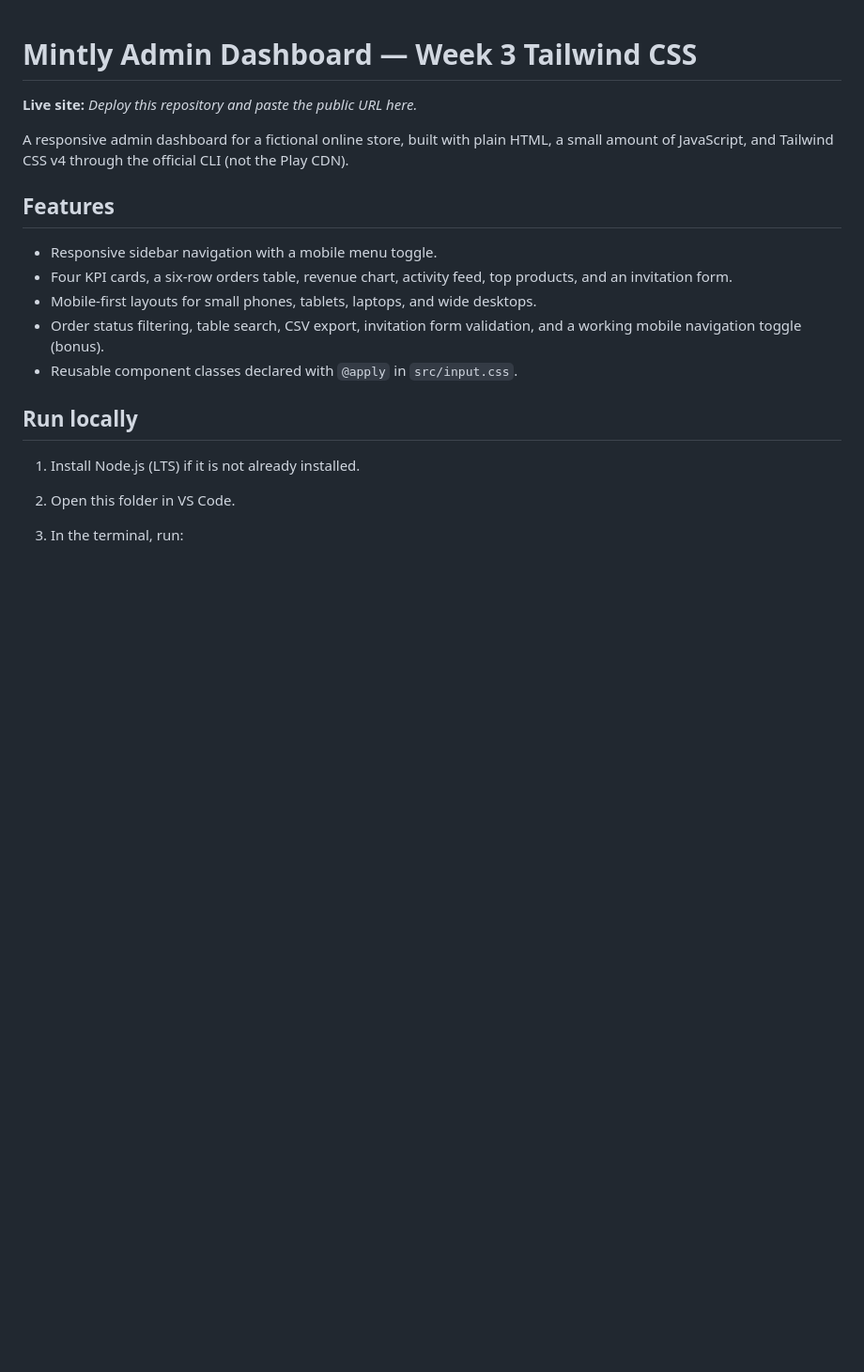
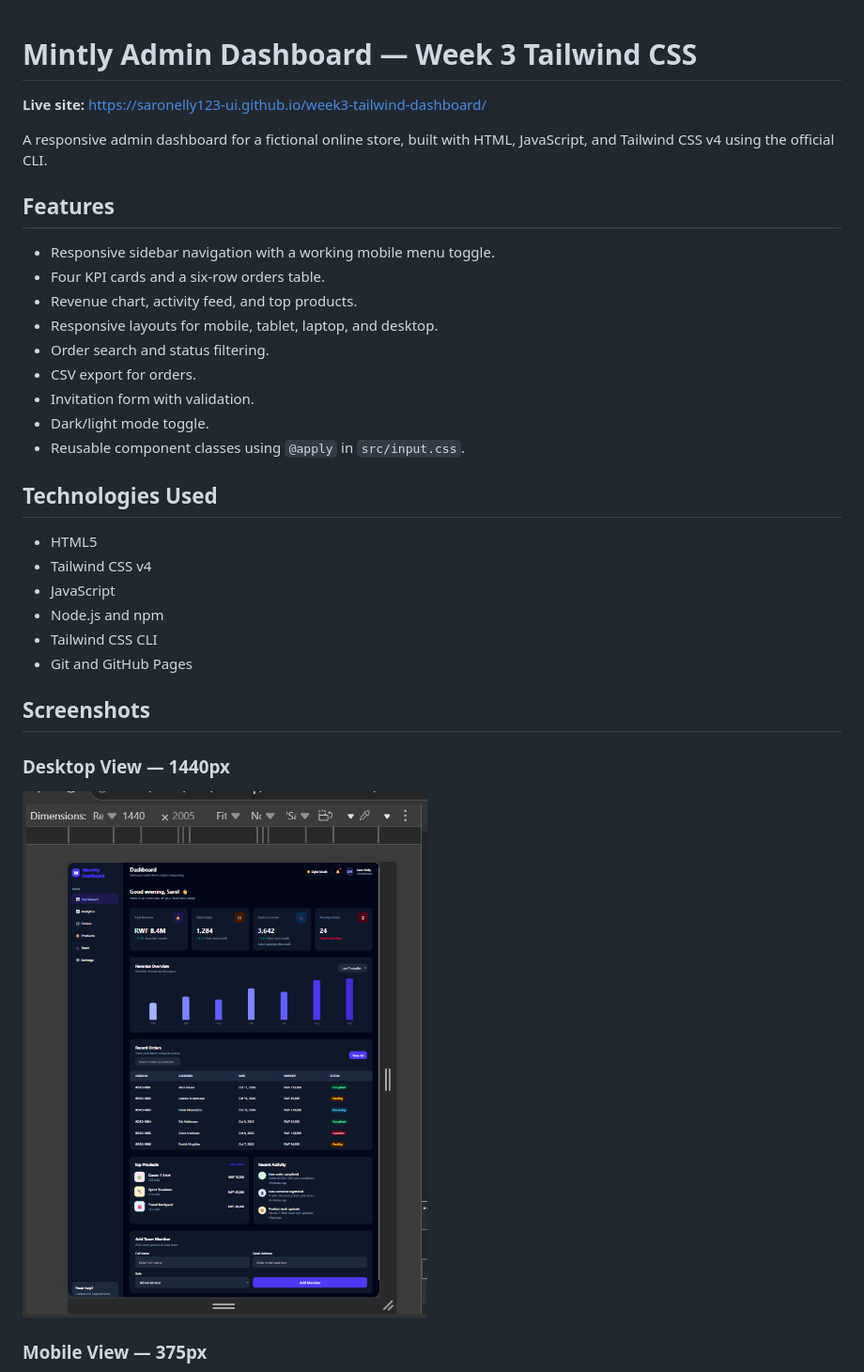
Before and after one commit to saronelly123-ui/week3-tailwind-dashboard, a Markdown page: README.md, the part around the change printed below. Shown: that part at 94% size. GitHub-like rendering; pictures changed too: screenshots/desktop-1440.png (added); blank space fills up the shorter version.

```diff
--- a/README.md
+++ b/README.md
@@ -1,19 +1,36 @@
+
 # Mintly Admin Dashboard — Week 3 Tailwind CSS
 
-**Live site:** _Deploy this repository and paste the public URL here._
+**Live site:** https://saronelly123-ui.github.io/week3-tailwind-dashboard/
 
-A responsive admin dashboard for a fictional online store, built with plain HTML, a small amount of JavaScript, and Tailwind CSS v4 through the official CLI (not the Play CDN).
+A responsive admin dashboard for a fictional online store, built with HTML, JavaScript, and Tailwind CSS v4 using the official CLI.
 
 ## Features
 
-- Responsive sidebar navigation with a mobile menu toggle.
-- Four KPI cards, a six-row orders table, revenue chart, activity feed, top products, and an invitation form.
-- Mobile-first layouts for small phones, tablets, laptops, and wide desktops.
-- Order status filtering, table search, CSV export, invitation form validation, and a working mobile navigation toggle (bonus).
-- Reusable component classes declared with `@apply` in `src/input.css`.
+- Responsive sidebar navigation with a working mobile menu toggle.
+- Four KPI cards and a six-row orders table.
+- Revenue chart, activity feed, and top products.
+- Responsive layouts for mobile, tablet, laptop, and desktop.
+- Order search and status filtering.
+- CSV export for orders.
+- Invitation form with validation.
+- Dark/light mode toggle.
+- Reusable component classes using `@apply` in `src/input.css`.
 
-## Run locally
+## Technologies Used
 
-1. Install Node.js (LTS) if it is not already installed.
-2. Open this folder in VS Code.
-3. In the terminal, run:
+- HTML5
+- Tailwind CSS v4
+- JavaScript
+- Node.js and npm
+- Tailwind CSS CLI
+- Git and GitHub Pages
+
+## Screenshots
+
+### Desktop View — 1440px
+
+![Mintly Dashboard Desktop](screenshots/desktop-1440.png)
+
+### Mobile View — 375px
+
```
Also changed, not shown: other parts of README.md (+50 -21 lines), screenshots/mobile-375.png (added).
